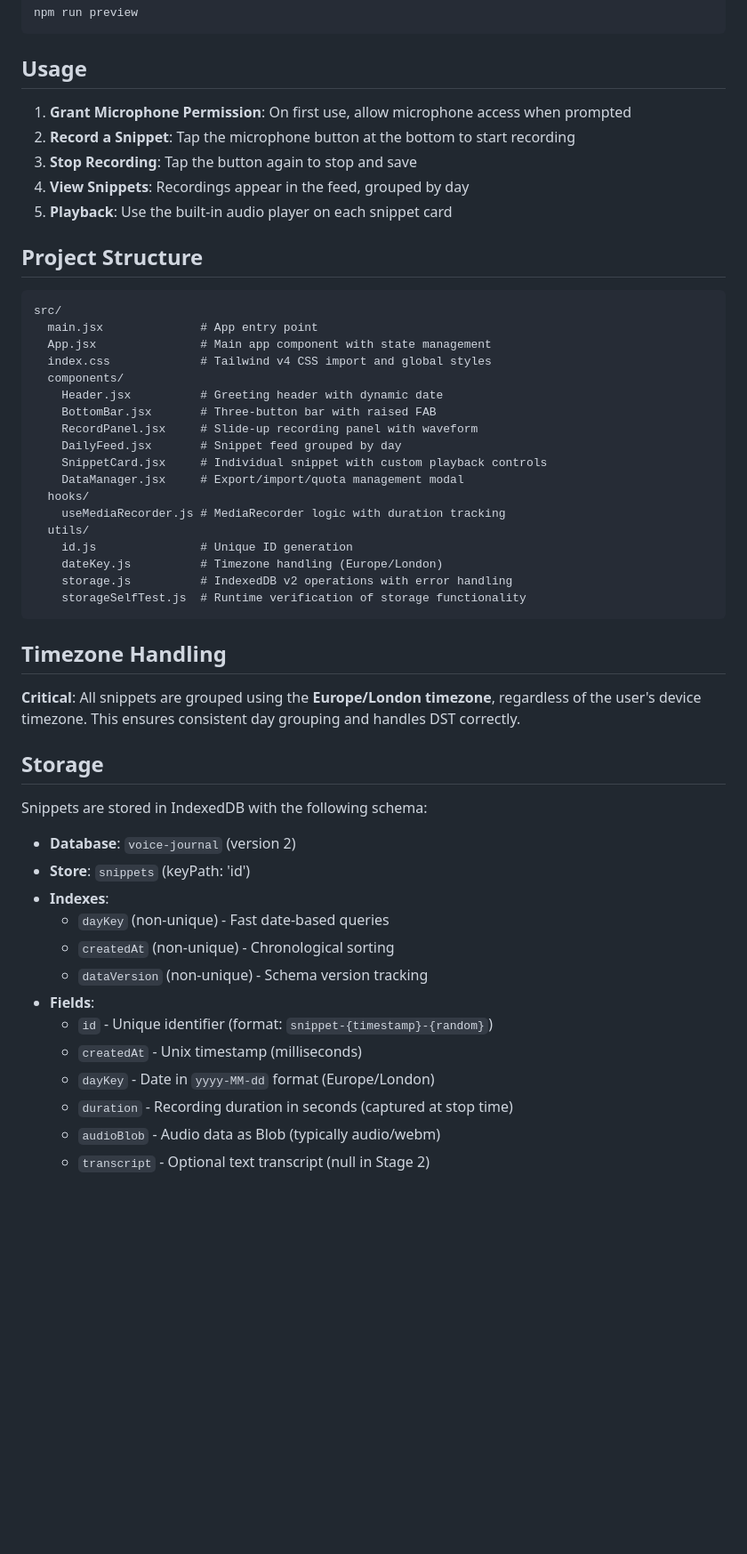
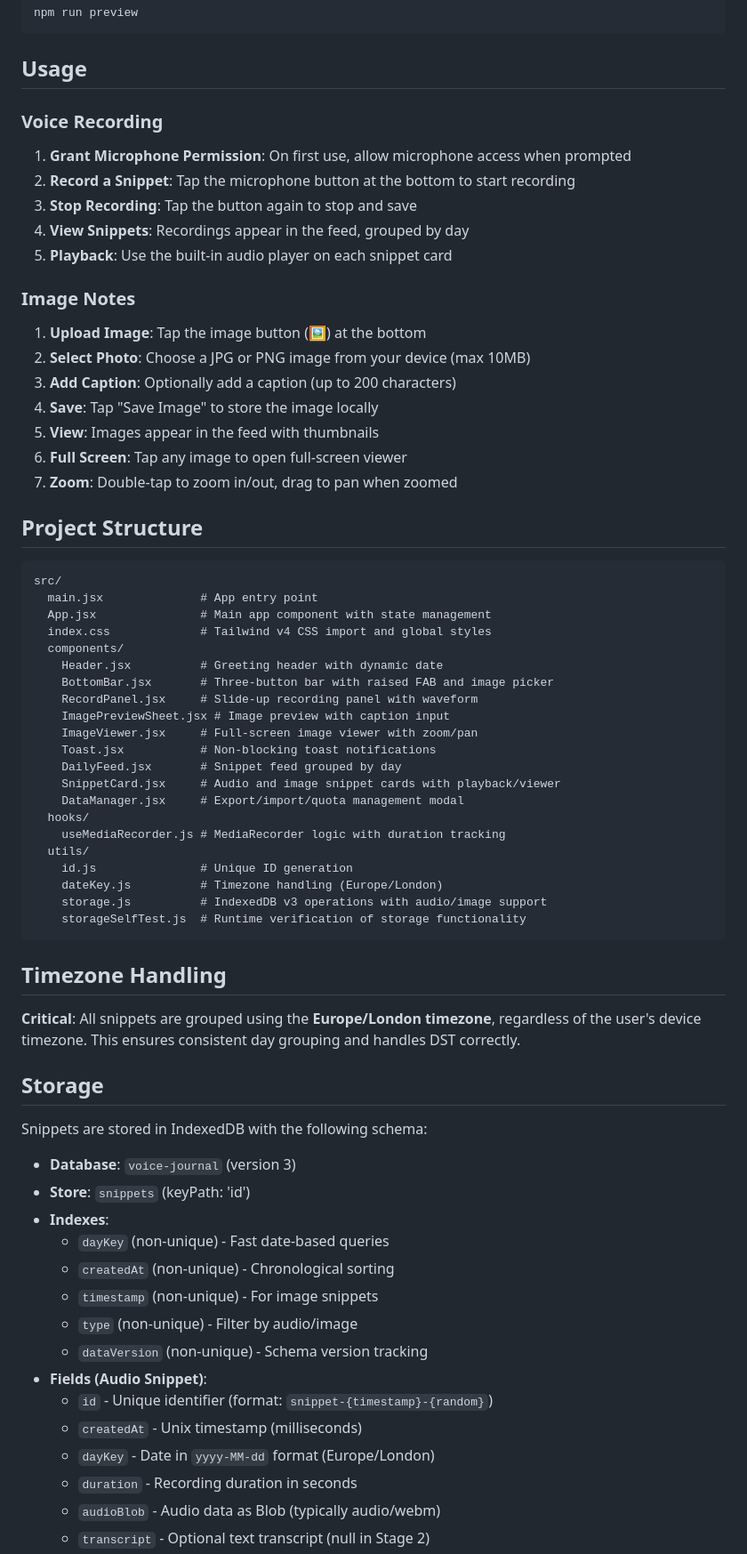
Before and after one commit to brianbees/blogger_app, a Markdown page: README.md, the part around one of its changes. Shown at 89% size. Drawn GitHub-style; blank space fills up the shorter version.

````diff
--- a/README.md
+++ b/README.md
@@ -66,11 +74,21 @@ npm run preview
 
 ## Usage
 
+### Voice Recording
 1. **Grant Microphone Permission**: On first use, allow microphone access when prompted
 2. **Record a Snippet**: Tap the microphone button at the bottom to start recording
 3. **Stop Recording**: Tap the button again to stop and save
 4. **View Snippets**: Recordings appear in the feed, grouped by day
 5. **Playback**: Use the built-in audio player on each snippet card
+
+### Image Notes
+1. **Upload Image**: Tap the image button (🖼️) at the bottom
+2. **Select Photo**: Choose a JPG or PNG image from your device (max 10MB)
+3. **Add Caption**: Optionally add a caption (up to 200 characters)
+4. **Save**: Tap "Save Image" to store the image locally
+5. **View**: Images appear in the feed with thumbnails
+6. **Full Screen**: Tap any image to open full-screen viewer
+7. **Zoom**: Double-tap to zoom in/out, drag to pan when zoomed
 
 ## Project Structure
 
@@ -81,17 +99,20 @@ src/
   index.css             # Tailwind v4 CSS import and global styles
   components/
     Header.jsx          # Greeting header with dynamic date
-    BottomBar.jsx       # Three-button bar with raised FAB
+    BottomBar.jsx       # Three-button bar with raised FAB and image picker
     RecordPanel.jsx     # Slide-up recording panel with waveform
+    ImagePreviewSheet.jsx # Image preview with caption input
+    ImageViewer.jsx     # Full-screen image viewer with zoom/pan
+    Toast.jsx           # Non-blocking toast notifications
     DailyFeed.jsx       # Snippet feed grouped by day
-    SnippetCard.jsx     # Individual snippet with custom playback controls
+    SnippetCard.jsx     # Audio and image snippet cards with playback/viewer
     DataManager.jsx     # Export/import/quota management modal
   hooks/
     useMediaRecorder.js # MediaRecorder logic with duration tracking
   utils/
     id.js               # Unique ID generation
     dateKey.js          # Timezone handling (Europe/London)
-    storage.js          # IndexedDB v2 operations with error handling
+    storage.js          # IndexedDB v3 operations with audio/image support
     storageSelfTest.js  # Runtime verification of storage functionality
 ```
 
@@ -103,16 +124,18 @@ src/
 
 Snippets are stored in IndexedDB with the following schema:
 
-- **Database**: `voice-journal` (version 2)
+- **Database**: `voice-journal` (version 3)
 - **Store**: `snippets` (keyPath: 'id')
 - **Indexes**:
   - `dayKey` (non-unique) - Fast date-based queries
   - `createdAt` (non-unique) - Chronological sorting
+  - `timestamp` (non-unique) - For image snippets
+  - `type` (non-unique) - Filter by audio/image
   - `dataVersion` (non-unique) - Schema version tracking
-- **Fields**:
+- **Fields (Audio Snippet)**:
   - `id` - Unique identifier (format: `snippet-{timestamp}-{random}`)
   - `createdAt` - Unix timestamp (milliseconds)
   - `dayKey` - Date in `yyyy-MM-dd` format (Europe/London)
-  - `duration` - Recording duration in seconds (captured at stop time)
+  - `duration` - Recording duration in seconds
   - `audioBlob` - Audio data as Blob (typically audio/webm)
   - `transcript` - Optional text transcript (null in Stage 2)
````
Also changed, not shown: other parts of README.md (+32 -10 lines), docs/IMAGE-FEATURE.md (added, +224 -0 lines).
